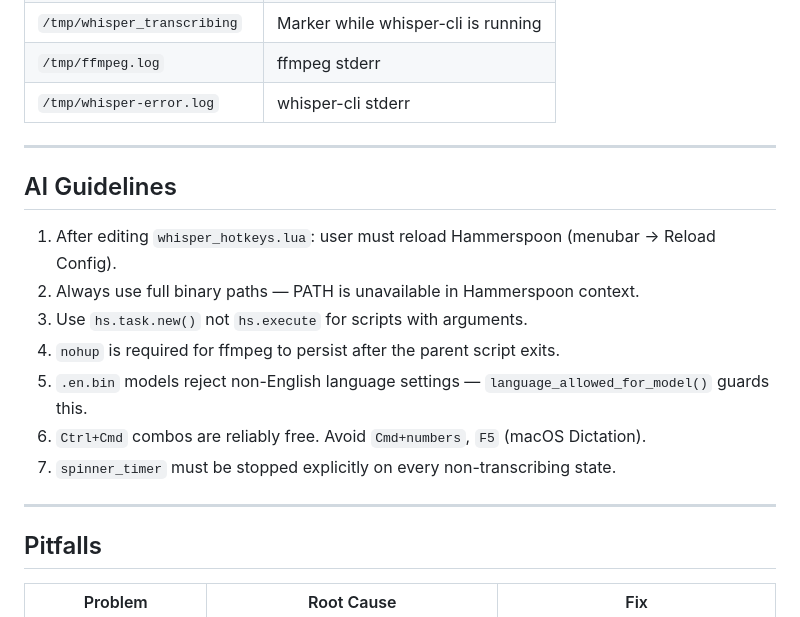
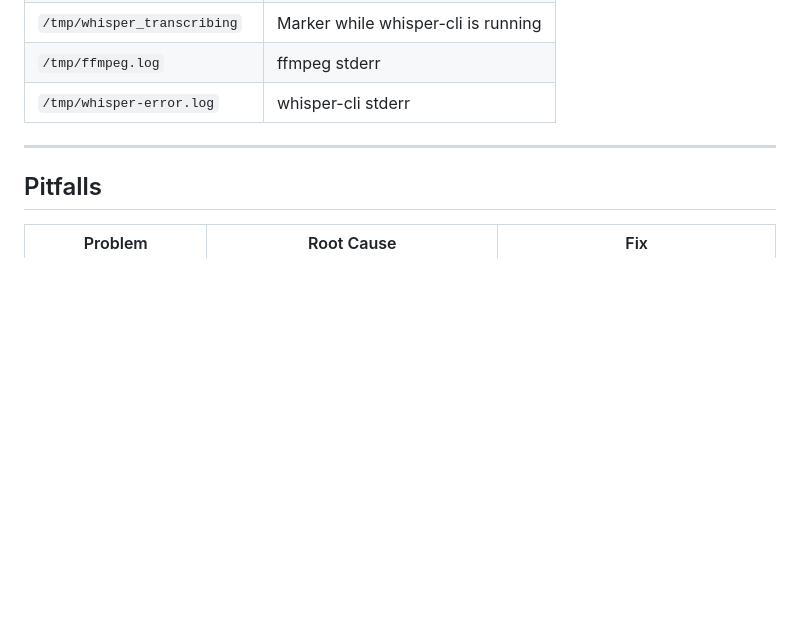
Before and after one commit to Bloodw0lf/Careless-Whisper, a Markdown page: README.md, the part around the change. Rendered like a GitHub page; blank space fills up the shorter version.

Commit message:
Remove AI Guidelines from README

```diff
--- a/README.md
+++ b/README.md
@@ -131,18 +131,6 @@ bash -n whisper.sh          # syntax check
 
 ---
 
-## AI Guidelines
-
-1. After editing `whisper_hotkeys.lua`: user must reload Hammerspoon (menubar → Reload Config).
-2. Always use full binary paths — PATH is unavailable in Hammerspoon context.
-3. Use `hs.task.new()` not `hs.execute` for scripts with arguments.
-4. `nohup` is required for ffmpeg to persist after the parent script exits.
-5. `.en.bin` models reject non-English language settings — `language_allowed_for_model()` guards this.
-6. `Ctrl+Cmd` combos are reliably free. Avoid `Cmd+numbers`, `F5` (macOS Dictation).
-7. `spinner_timer` must be stopped explicitly on every non-transcribing state.
-
----
-
 ## Pitfalls
 
 | Problem                              | Root Cause                          | Fix                                       |
```
